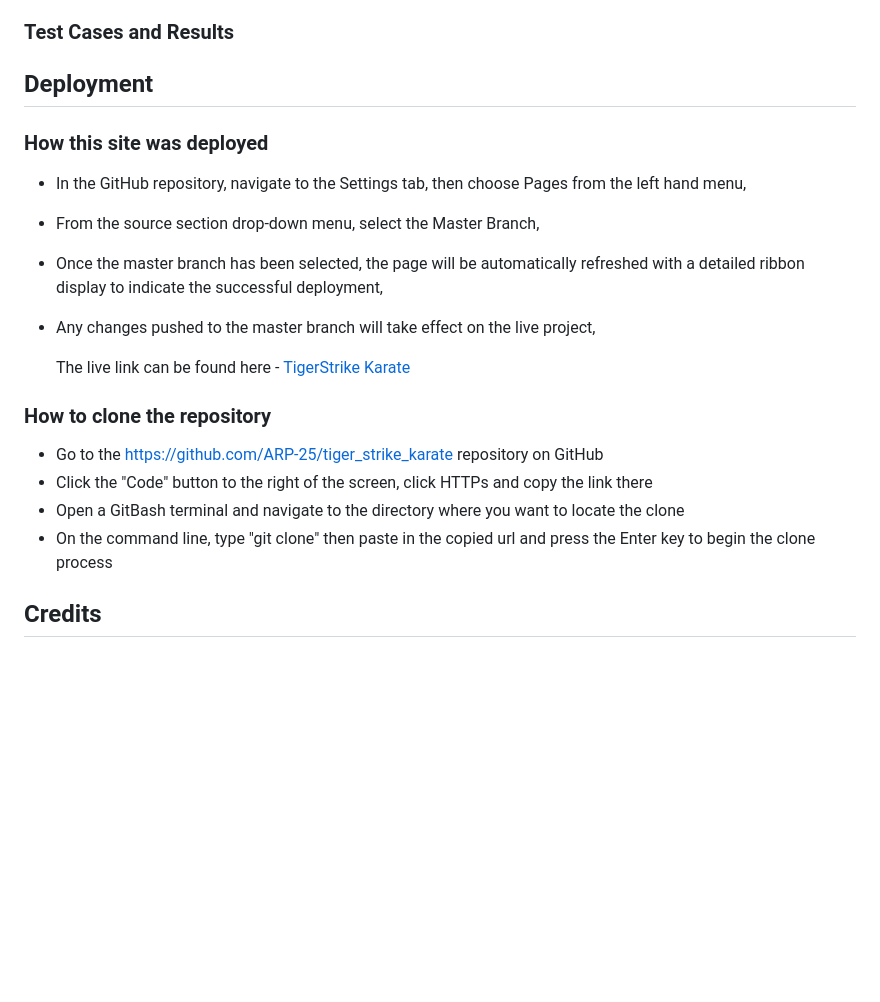
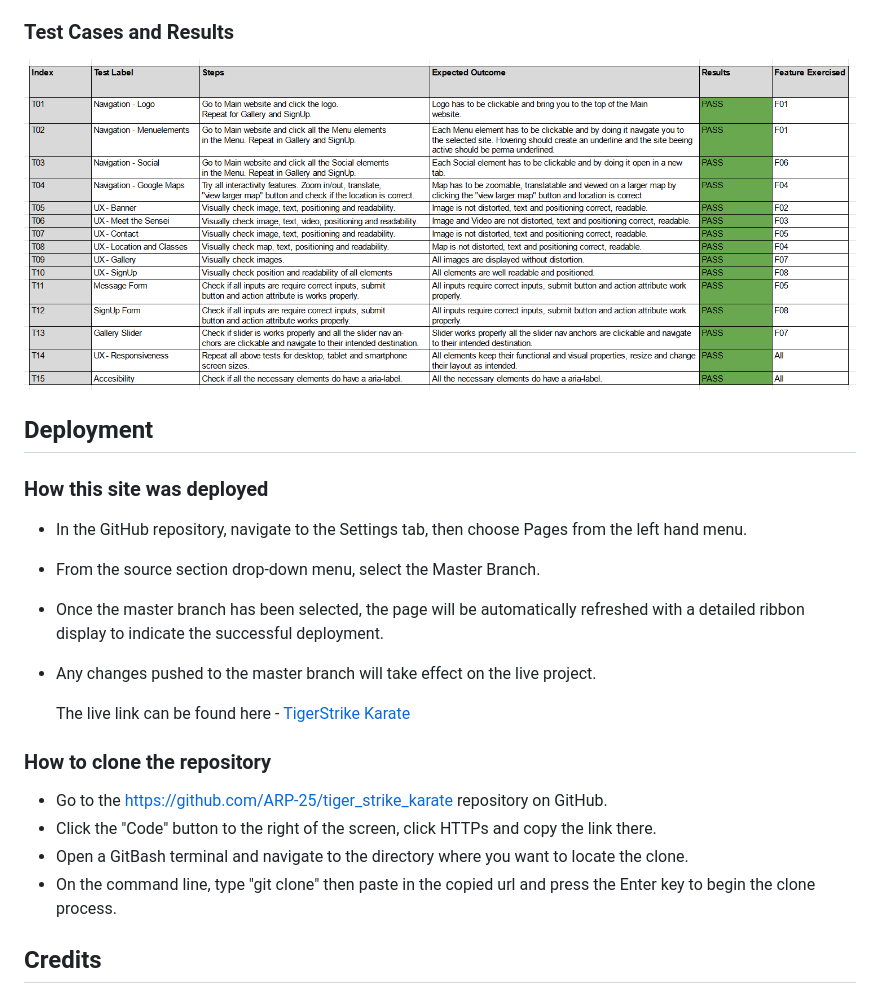
Before and after one commit to ARP-25/TigerStrike-Karate, a Markdown page: README.md, the part around the change printed below. Drawn GitHub-style; blank space fills up the shorter version.

Commit message:
remove spelling mistakes readme

```diff
--- a/README.md
+++ b/README.md
@@ -155,26 +155,26 @@ For validator testing https://validator.w3.org/ and https://jigsaw.w3.org/css-va
 
 ### Test Cases and Results
 
-
+![ManualTesting](documentation/doc_images/testing_table.png)
 
 
 ## Deployment
 
 ### How this site was deployed
 
-- In the GitHub repository, navigate to the Settings tab, then choose Pages from the left hand menu,
-- From the source section drop-down menu, select the Master Branch,
-- Once the master branch has been selected, the page will be automatically refreshed with a detailed ribbon display to indicate the successful deployment,
-- Any changes pushed to the master branch will take effect on the live project,
+- In the GitHub repository, navigate to the Settings tab, then choose Pages from the left hand menu.
+- From the source section drop-down menu, select the Master Branch.
+- Once the master branch has been selected, the page will be automatically refreshed with a detailed ribbon display to indicate the successful deployment.
+- Any changes pushed to the master branch will take effect on the live project.
 
   The live link can be found here - [TigerStrike Karate](https://arp-25.github.io/tiger_strike_karate/index.html)
 
 ### How to clone the repository
 
-- Go to the https://github.com/ARP-25/tiger_strike_karate repository on GitHub
-- Click the "Code" button to the right of the screen, click HTTPs and copy the link there
-- Open a GitBash terminal and navigate to the directory where you want to locate the clone
-- On the command line, type "git clone" then paste in the copied url and press the Enter key to begin the clone process
+- Go to the https://github.com/ARP-25/tiger_strike_karate repository on GitHub.
+- Click the "Code" button to the right of the screen, click HTTPs and copy the link there.
+- Open a GitBash terminal and navigate to the directory where you want to locate the clone.
+- On the command line, type "git clone" then paste in the copied url and press the Enter key to begin the clone process.
 
 
 ## Credits
```
Also changed, not shown: other parts of README.md (+3 -3 lines).
